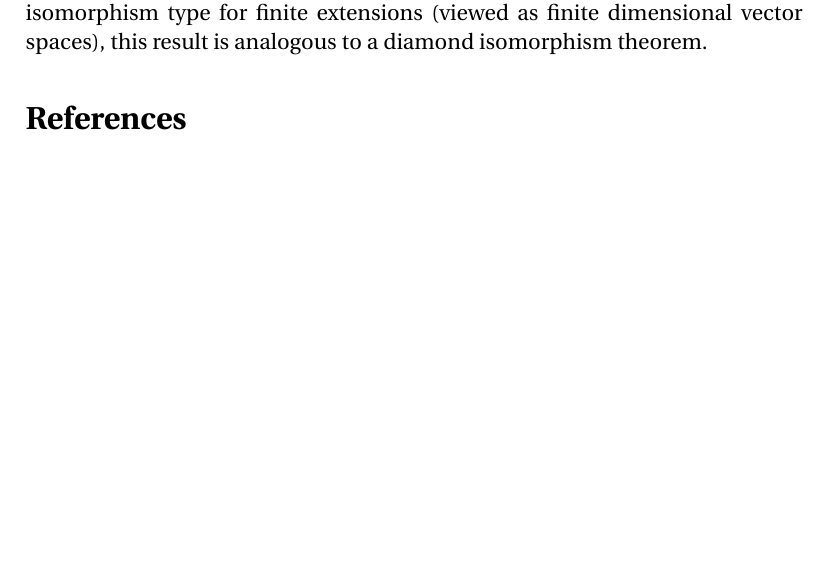
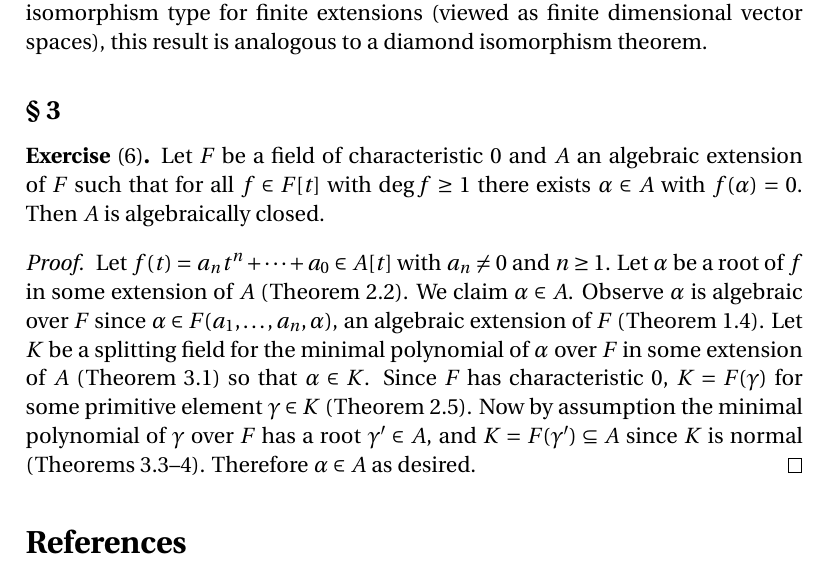
Before and after one commit to blargoner/math-algebra-lang, a LaTeX problem sheet (exercises.tex): part of page 3 of 3, cut so that both start at the same text, the shorter picture padded with empty space. Compiled offline with pdfLaTeX.

Commit message:
chapter 7

```diff
--- a/exercises.tex
+++ b/exercises.tex
@@ -97,6 +97,15 @@ Since \([E_1:F]\)~and~\([E_2:F]\) are relatively prime, \([E_1:F]\)~divides~\([E
 This result shows that translation of a finite extension over a finite extension of relatively prime degree preserves degree. Because degree is an isomorphism type for finite extensions (viewed as finite dimensional vector spaces), this result is analogous to a diamond isomorphism theorem.
 \end{rmk}
 
+% Section 3
+\subsection*{\S~3}
+\begin{exer}[6]
+Let \(F\)~be a field of characteristic~\(0\) and \(A\)~an algebraic extension of~\(F\) such that for all \(f\in F[t]\) with \(\deg f\ge1\) there exists \(\alpha\in A\) with \(f(\alpha)=0\). Then \(A\)~is algebraically closed.
+\end{exer}
+\begin{proof}
+Let \(f(t)=a_nt^n+\cdots+a_0\in A[t]\) with \(a_n\ne0\) and \(n\ge1\). Let \(\alpha\)~be a root of~\(f\) in some extension of~\(A\) (Theorem~2.2). We claim \(\alpha\in A\). Observe \(\alpha\)~is algebraic over~\(F\) since \(\alpha\in F(a_1,\ldots,a_n,\alpha)\), an algebraic extension of~\(F\) (Theorem~1.4). Let \(K\)~be a splitting field for the minimal polynomial of~\(\alpha\) over~\(F\) in some extension of~\(A\) (Theorem~3.1) so that \(\alpha\in K\). Since \(F\)~has characteristic~\(0\), \(K=F(\gamma)\) for some primitive element~\(\gamma\in K\) (Theorem~2.5). Now by assumption the minimal polynomial of~\(\gamma\) over~\(F\) has a root~\(\gamma'\in A\), and \(K=F(\gamma')\subseteq A\) since \(K\)~is normal (Theorems~3.3--4). Therefore \(\alpha\in A\) as desired.
+\end{proof}
+
 % References
 \begin{thebibliography}{0}
 \bibitem{lang} Lang, Serge. \textit{Undergraduate Algebra, 3rd ed.} Springer, 2005.
```
